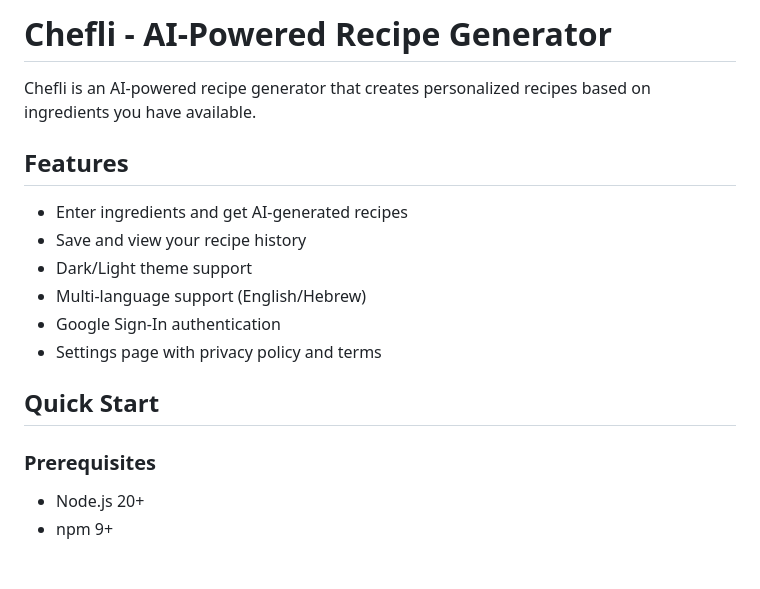
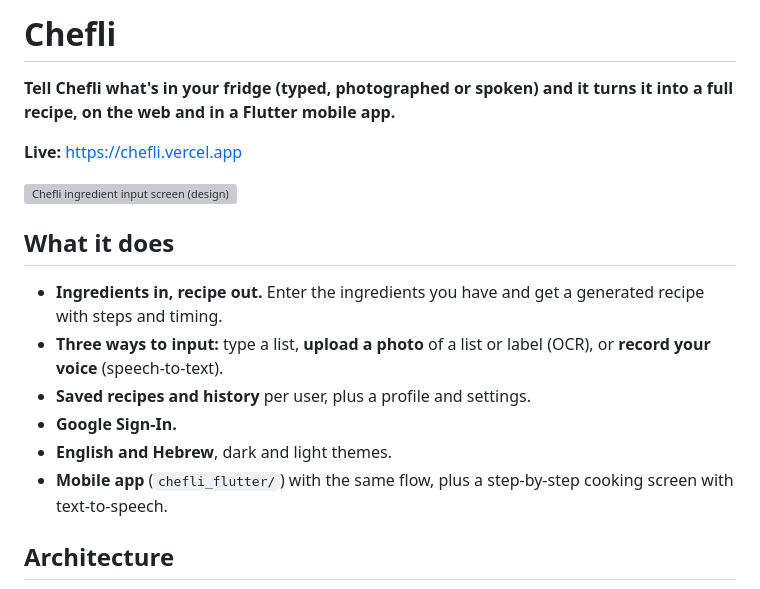
Before and after one commit to delevski/chefli, a Markdown page: README.md, the part around one of its changes. Rendered like a GitHub page; grey boxes are pictures that could not be loaded.

Commit message:
docs: README (#2)

```diff
--- a/README.md
+++ b/README.md
@@ -1,20 +1,19 @@
-# Chefli - AI-Powered Recipe Generator
+# Chefli
 
-Chefli is an AI-powered recipe generator that creates personalized recipes based on ingredients you have available.
+**Tell Chefli what's in your fridge (typed, photographed or spoken) and it turns it into a full recipe, on the web and in a Flutter mobile app.**
 
-## Features
+**Live:** https://chefli.vercel.app
 
-- Enter ingredients and get AI-generated recipes
-- Save and view your recipe history
-- Dark/Light theme support
-- Multi-language support (English/Hebrew)
-- Google Sign-In authentication
-- Settings page with privacy policy and terms
+<img src="chefli_flutter/designs/chefli_landing_input/screen.png" alt="Chefli ingredient input screen (design)" width="320">
 
-## Quick Start
+## What it does
 
-### Prerequisites
+- **Ingredients in, recipe out.** Enter the ingredients you have and get a generated recipe with steps and timing.
+- **Three ways to input:** type a list, **upload a photo** of a list or label (OCR), or **record your voice** (speech-to-text).
+- **Saved recipes and history** per user, plus a profile and settings.
+- **Google Sign-In.**
+- **English and Hebrew**, dark and light themes.
+- **Mobile app** (`chefli_flutter/`) with the same flow, plus a step-by-step cooking screen with text-to-speech.
 
-- Node.js 20+
-- npm 9+
+## Architecture
 
```
Also changed, not shown: other parts of README.md (+56 -133 lines).
